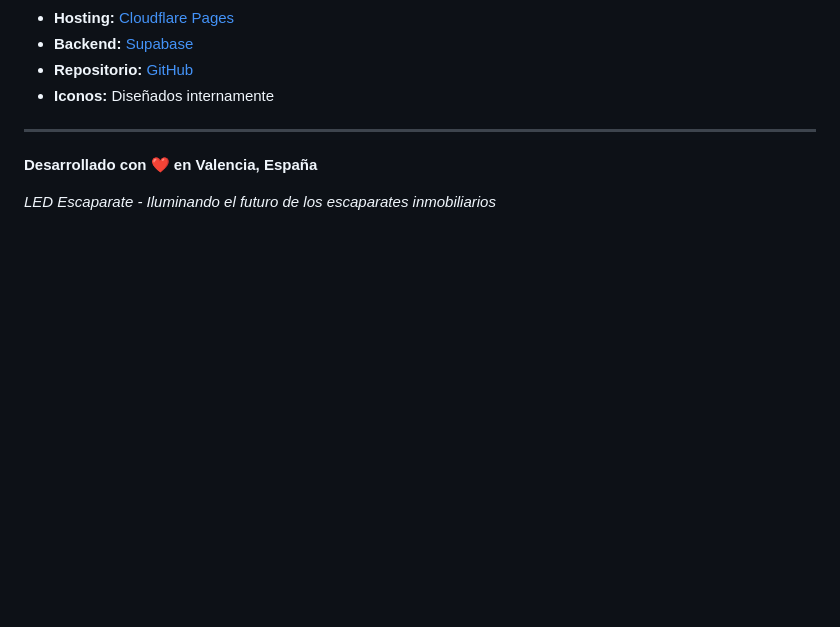
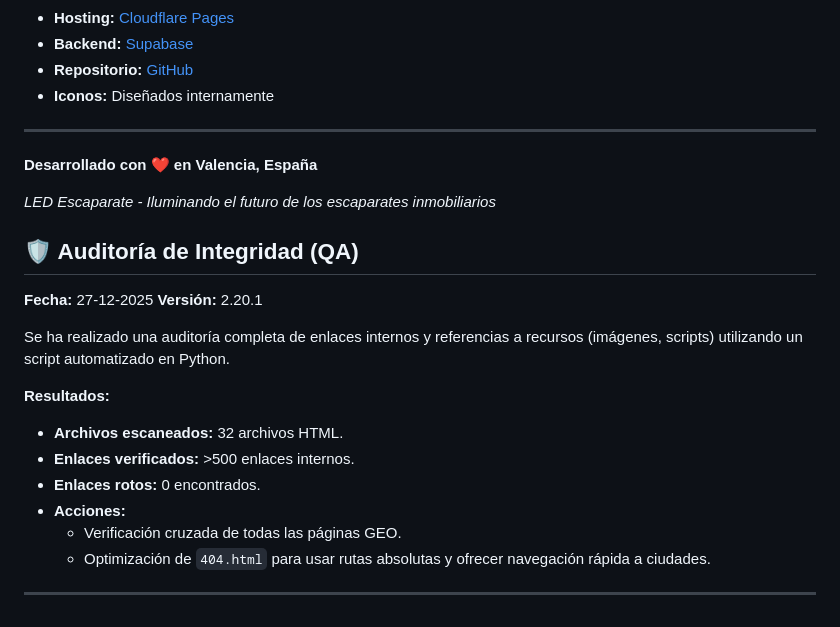
Before and after one commit to 15carles/EscaparateLED.es, a Markdown page: README.md, the part around the change. GitHub-like rendering; blank space fills up the shorter version.

Commit message:
docs: add link integrity audit report to README

```diff
--- a/README.md
+++ b/README.md
@@ -914,3 +914,20 @@ Ver [CHANGELOG.md](CHANGELOG.md) para historial completo de versiones anteriores
 **Desarrollado con ❤️ en Valencia, España**
 
 *LED Escaparate - Iluminando el futuro de los escaparates inmobiliarios*
+
+## 🛡️ Auditoría de Integridad (QA)
+
+**Fecha:** 27-12-2025
+**Versión:** 2.20.1
+
+Se ha realizado una auditoría completa de enlaces internos y referencias a recursos (imágenes, scripts) utilizando un script automatizado en Python.
+
+**Resultados:**
+- **Archivos escaneados:** 32 archivos HTML.
+- **Enlaces verificados:** >500 enlaces internos.
+- **Enlaces rotos:** 0 encontrados.
+- **Acciones:**
+    - Verificación cruzada de todas las páginas GEO.
+    - Optimización de `404.html` para usar rutas absolutas y ofrecer navegación rápida a ciudades.
+
+---
```
